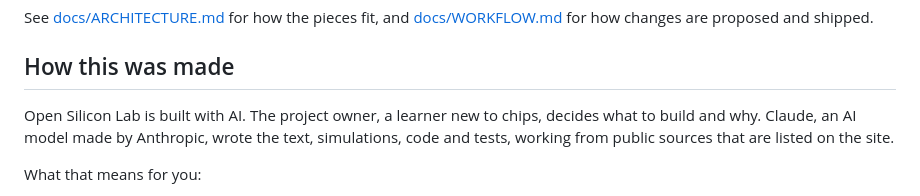
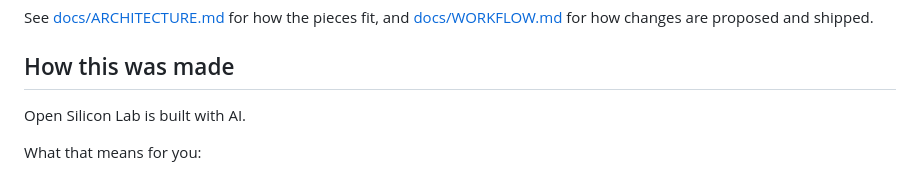
Before and after one commit to focusxyz11/open-silicon-lab, a Markdown page: README.md, the part around one of its changes. Rendered like a GitHub page.

Commit message:
README: shorten AI note, link the live site
Co-Authored-By: Claude Opus 5.5 <noreply@anthropic.com>
Claude-Session: https://claude.ai/code/session_012DrADjE5SPj8QJ1dHhTA44

```diff
--- a/README.md
+++ b/README.md
@@ -57,7 +59,7 @@ See [docs/ARCHITECTURE.md](docs/ARCHITECTURE.md) for how the pieces fit, and [do
 
 ## How this was made
 
-Open Silicon Lab is built with AI. The project owner, a learner new to chips, decides what to build and why. Claude, an AI model made by Anthropic, wrote the text, simulations, code and tests, working from public sources that are listed on the site.
+Open Silicon Lab is built with AI.
 
 What that means for you:
 
```
Also changed, not shown: other parts of README.md (+2 -0 lines).
